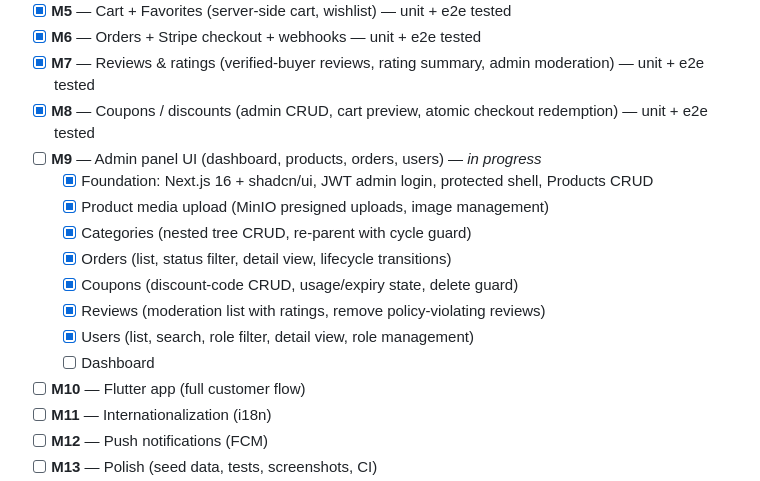
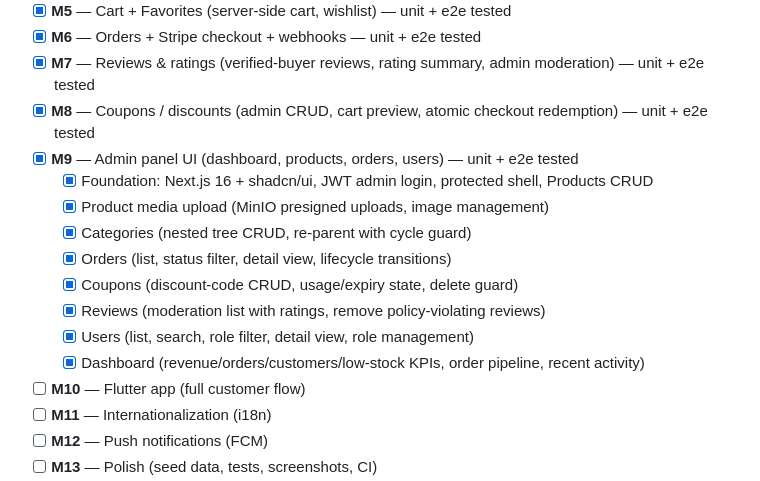
Before and after one commit to gorkdev/ecommerce-app, a Markdown page: README.md, the part around the change. Rendered like a GitHub page.

Commit message:
docs: mark dashboard slice and M9 milestone done
- Check off the Dashboard sub-item and complete the M9 admin panel milestone

```diff
--- a/README.md
+++ b/README.md
@@ -85,7 +85,7 @@ as those milestones land.
 - [x] **M6** — Orders + Stripe checkout + webhooks — unit + e2e tested
 - [x] **M7** — Reviews & ratings (verified-buyer reviews, rating summary, admin moderation) — unit + e2e tested
 - [x] **M8** — Coupons / discounts (admin CRUD, cart preview, atomic checkout redemption) — unit + e2e tested
-- [ ] **M9** — Admin panel UI (dashboard, products, orders, users) — _in progress_
+- [x] **M9** — Admin panel UI (dashboard, products, orders, users) — unit + e2e tested
   - [x] Foundation: Next.js 16 + shadcn/ui, JWT admin login, protected shell, Products CRUD
   - [x] Product media upload (MinIO presigned uploads, image management)
   - [x] Categories (nested tree CRUD, re-parent with cycle guard)
@@ -93,7 +93,7 @@ as those milestones land.
   - [x] Coupons (discount-code CRUD, usage/expiry state, delete guard)
   - [x] Reviews (moderation list with ratings, remove policy-violating reviews)
   - [x] Users (list, search, role filter, detail view, role management)
-  - [ ] Dashboard
+  - [x] Dashboard (revenue/orders/customers/low-stock KPIs, order pipeline, recent activity)
 - [ ] **M10** — Flutter app (full customer flow)
 - [ ] **M11** — Internationalization (i18n)
 - [ ] **M12** — Push notifications (FCM)
```
